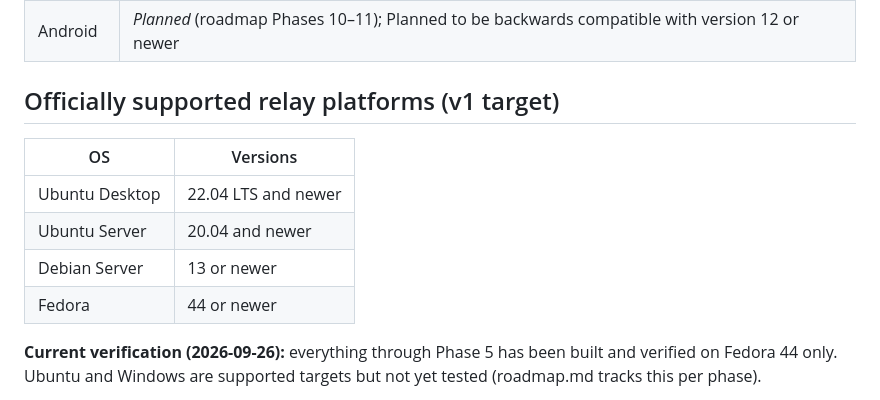
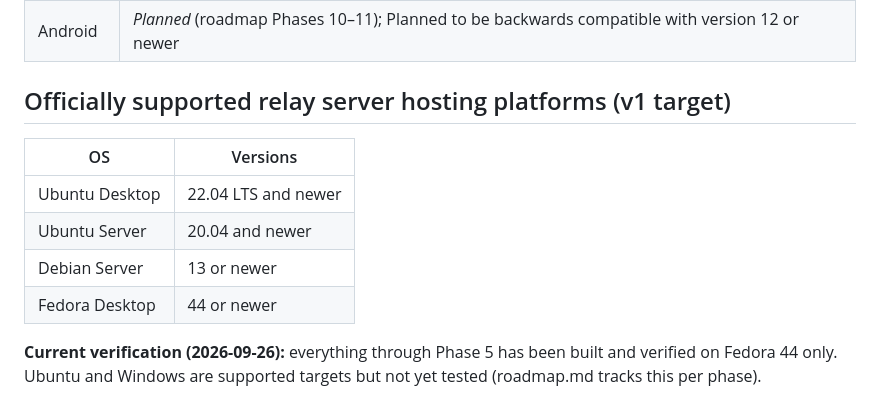
Before and after one commit to erietechsolutions/SecureText, a Markdown page: docs/platform-support.md, the part around the change. Rendered like a GitHub page.

```diff
--- a/docs/platform-support.md
+++ b/docs/platform-support.md
@@ -9,13 +9,13 @@
 | Windows | Windows 10 (21H2+) and Windows 11 |
 | Android | *Planned* (roadmap Phases 10–11); Planned to be backwards compatible with version 12 or newer |
 
-## Officially supported relay platforms (v1 target)
+## Officially supported relay server hosting platforms (v1 target)
 | OS | Versions |
 |---|---|
 | Ubuntu Desktop | 22.04 LTS and newer |
 | Ubuntu Server | 20.04 and newer |
 | Debian Server | 13 or newer |
-| Fedora | 44 or newer |
+| Fedora Desktop | 44 or newer |
 
 **Current verification (2026-09-26):** everything through Phase 5 has been
 built and verified on Fedora 44 only. Ubuntu and Windows are supported
```
